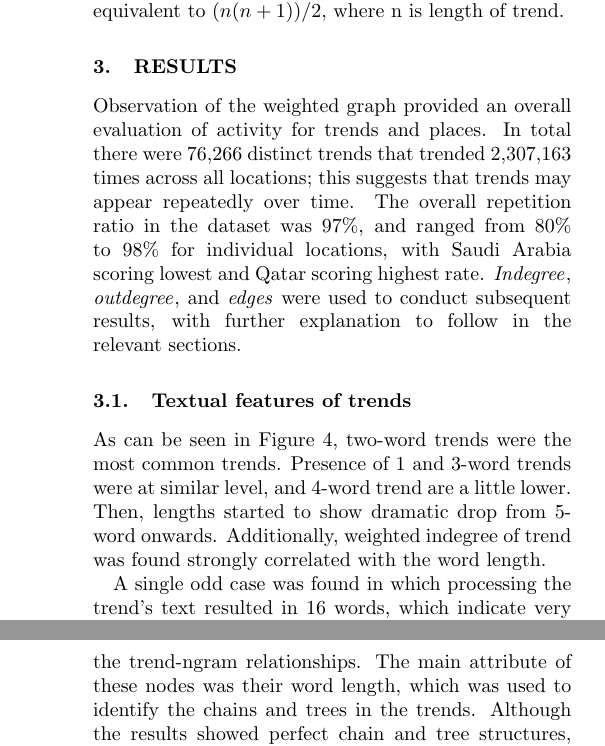
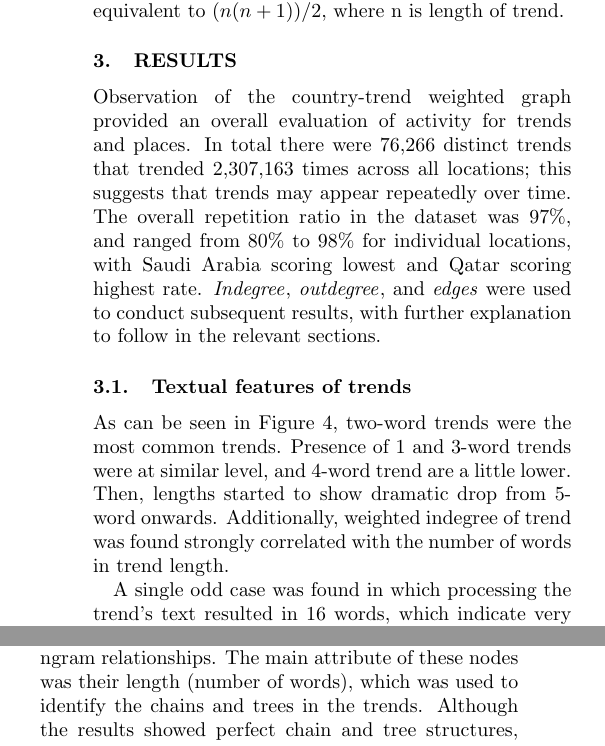
Before and after one commit to tomcrick/TheCompJournal2020, a LaTeX document (thecompjournal2020.tex): two parts of the columns of pages 4 and 7 of 8 before the commit and two parts of the columns of pages 4 and 5 of 8 after it, joined at a grey line, cut so that both start at the same text. Compiled offline with pdfLaTeX; a missing font is replaced by an installed copy or a similar font.

Commit message:
Final revision touches

```diff
--- a/thecompjournal2020.tex
+++ b/thecompjournal2020.tex
@@ -149,11 +149,11 @@ A trend node in the base graph cannot be repeated. Therefore, the edges linking
 
 \section{Results}\label{results}
 
-Observation of the weighted graph provided an overall evaluation of activity for trends and places. In total there were 76,266 distinct trends that trended 2,307,163 times across all locations; this suggests that trends may appear repeatedly over time. The overall repetition ratio in the dataset was 97\%, and ranged from 80\% to 98\% for individual locations, with Saudi Arabia scoring lowest and Qatar scoring highest rate. {\emph{Indegree}}, {\emph{outdegree}}, and {\emph{edges}} were used to conduct subsequent results, with further explanation to follow in the relevant sections.
+Observation of the country-trend weighted graph provided an overall evaluation of activity for trends and places. In total there were 76,266 distinct trends that trended 2,307,163 times across all locations; this suggests that trends may appear repeatedly over time. The overall repetition ratio in the dataset was 97\%, and ranged from 80\% to 98\% for individual locations, with Saudi Arabia scoring lowest and Qatar scoring highest rate. {\emph{Indegree}}, {\emph{outdegree}}, and {\emph{edges}} were used to conduct subsequent results, with further explanation to follow in the relevant sections.
 
 \subsection{Textual features of trends}
 
-As can be seen in Figure~\ref{fig:trends_lengths_wind}, two-word trends were the most common trends. Presence of 1 and 3-word trends were at similar level, and 4-word trend are a little lower. Then, lengths started to show dramatic drop from 5-word onwards. Additionally, weighted indegree of trend was found strongly correlated with the word length.
+As can be seen in Figure~\ref{fig:trends_lengths_wind}, two-word trends were the most common trends. Presence of 1 and 3-word trends were at similar level, and 4-word trend are a little lower. Then, lengths started to show dramatic drop from 5-word onwards. Additionally, weighted indegree of trend was found strongly correlated with the number of words in trend length.
 
 \begin{figure}[htb] \centering
 \includegraphics[width=\columnwidth]{images/trends_lengths_wind.png}
@@ -201,7 +201,7 @@ Nevertheless, the continuity and length of the chain is depended on other factor
 
 \section{Conclusions}\label{conclusions}
 
-This paper presented a mixed approach for trend analysis using graph construction and ngram textual analysis. The techniques were tested on one-year’s worth of trend data for seven Middle Eastern Arabic-speaking countries. The analysis of the data employed one temporal base graphs, and two derived graphs.  First, a directed base graph was generated to capture the country-trend relationships. For the trend nodes in this graph, other information, such as timestamp, was added as node attributes. This graph was used to measure trend popularity and the participation of the sample countries. From this graph, ngrams were generated from the trends to construct another directed base graph. The nodes in this graph represented trends and ngrams, and edges were created based on the trend-ngram relationships. The main attribute of these nodes was their word length, which was used to identify the chains and trees in the trends. Although the results showed perfect chain and tree structures, other mixed forms of structures could also be identified. For example, a tree of chains might be identified to provide another perspective of the results. Third, two graphs were combined to generate another directed graph, capturing both the country-trend, and trend-ngram relationships. Although the example shown was a perfect tree, this graph could be used to observe the contribution of countries in chains, or any other topic of interest.
+This paper presented a mixed approach for trend analysis using graph construction and ngram textual analysis. The techniques were tested on one-year’s worth of trend data for seven Middle Eastern Arabic-speaking countries. The analysis of the data employed one temporal base graphs, and two derived graphs.  First, a directed base graph was generated to capture the country-trend relationships. For the trend nodes in this graph, other information, such as timestamp, were added as node attributes. This graph was used to measure trend popularity and the participation of the sample countries. From this graph, ngrams were generated from the trends to construct another directed graph. The nodes in this graph represented trends and ngrams, and edges were created based on the trend-ngram relationships. The main attribute of these nodes was their length (number of words), which was used to identify the chains and trees in the trends. Although the results showed perfect chain and tree structures, other mixed forms of structures could also be identified. For example, a tree of chains might be identified to provide another perspective of the results. Third, two graphs were combined to generate another directed graph, capturing both the country-trend, and trend-ngram relationships. Although the example shown was a perfect tree, this graph could be used to observe the contribution of countries in chains, or any other topic of interest.
 
 Finally, the visual representation of the graphs was produced in two forms. First, due to their size, graphs such as country-trend, and trend-ngram required filtering, which was applied to include the important nodes, their edges, and related nodes, based on their centrality measures. Some examples visualised included the top 10\% of nodes with a high-weighted indegree.
 
```
Also changed, not shown: thecompjournal2020.tex (8 more changed lines).
